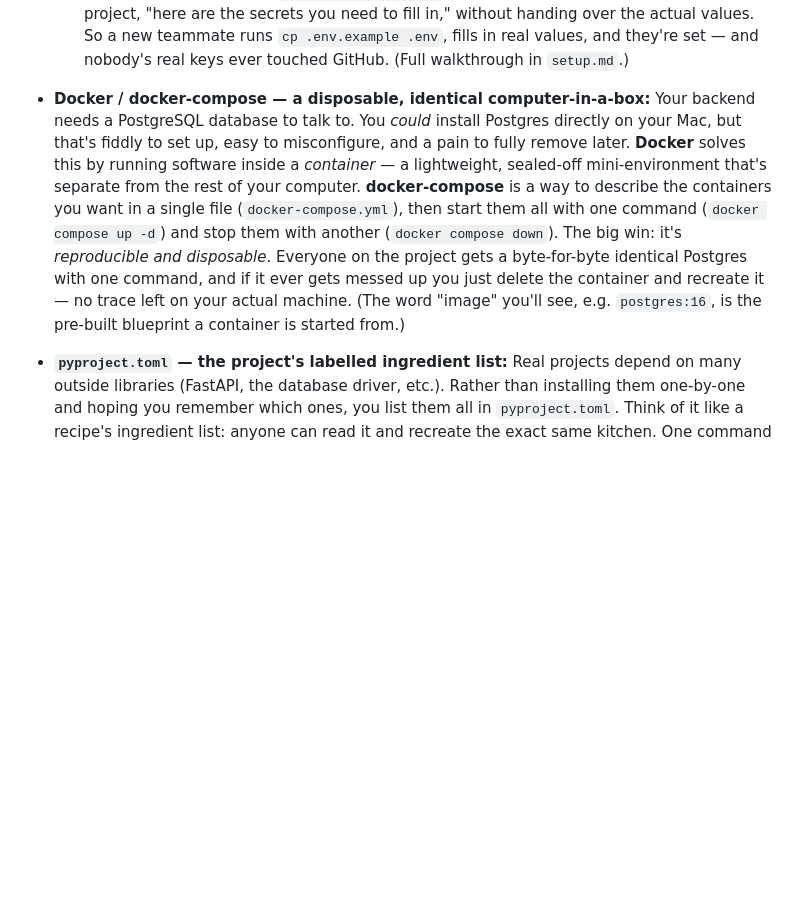
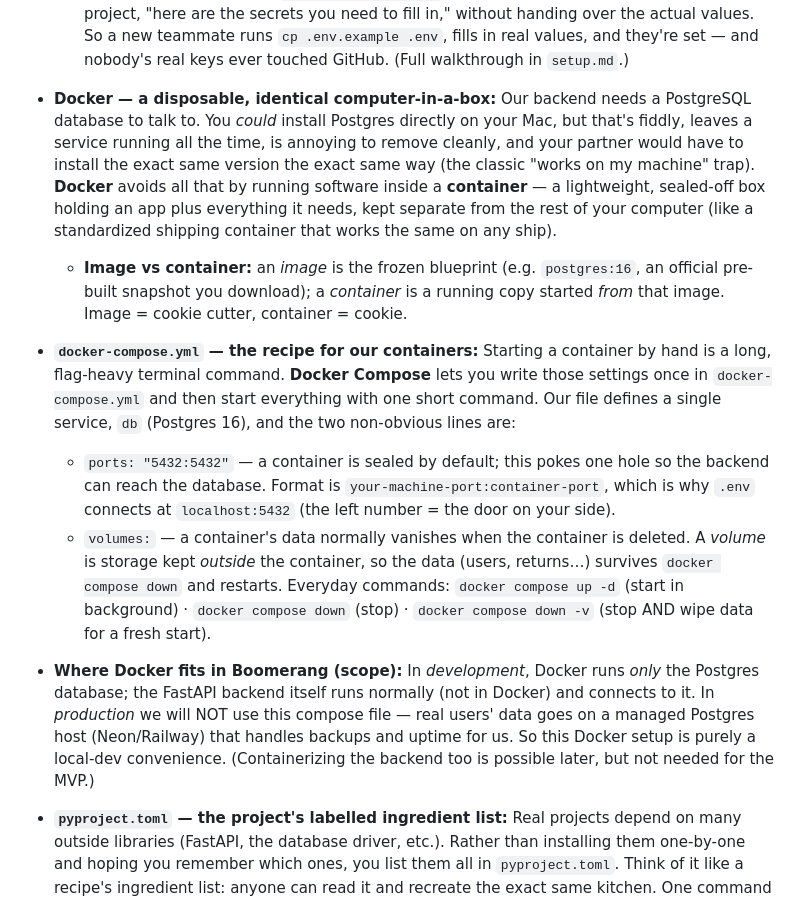
Before and after one commit to KeyshawnJames/boomerang, a Markdown page: docs/learning.md, the part around the change. Drawn GitHub-style; blank space fills up the shorter version.

Commit message:
docs: expand Docker explanation in learning log

```diff
--- a/docs/learning.md
+++ b/docs/learning.md
@@ -157,19 +157,39 @@ remembering. Appended to continuously, not just at the end.
   So a new teammate runs `cp .env.example .env`, fills in real values, and they're
   set — and nobody's real keys ever touched GitHub. (Full walkthrough in `setup.md`.)
 
-- **Docker / docker-compose — a disposable, identical computer-in-a-box:** Your
-  backend needs a PostgreSQL database to talk to. You *could* install Postgres
-  directly on your Mac, but that's fiddly to set up, easy to misconfigure, and a pain
-  to fully remove later. **Docker** solves this by running software inside a
-  *container* — a lightweight, sealed-off mini-environment that's separate from the
-  rest of your computer. **docker-compose** is a way to describe the containers you
-  want in a single file (`docker-compose.yml`), then start them all with one command
-  (`docker compose up -d`) and stop them with another (`docker compose down`). The big
-  win: it's *reproducible and disposable*. Everyone on the project gets a byte-for-byte
-  identical Postgres with one command, and if it ever gets messed up you just delete
-  the container and recreate it — no trace left on your actual machine. (The word
-  "image" you'll see, e.g. `postgres:16`, is the pre-built blueprint a container is
-  started from.)
+- **Docker — a disposable, identical computer-in-a-box:** Our backend needs a
+  PostgreSQL database to talk to. You *could* install Postgres directly on your Mac,
+  but that's fiddly, leaves a service running all the time, is annoying to remove
+  cleanly, and your partner would have to install the exact same version the exact
+  same way (the classic "works on my machine" trap). **Docker** avoids all that by
+  running software inside a **container** — a lightweight, sealed-off box holding an
+  app plus everything it needs, kept separate from the rest of your computer (like a
+  standardized shipping container that works the same on any ship).
+    - **Image vs container:** an *image* is the frozen blueprint (e.g. `postgres:16`,
+      an official pre-built snapshot you download); a *container* is a running copy
+      started *from* that image. Image = cookie cutter, container = cookie.
+
+- **`docker-compose.yml` — the recipe for our containers:** Starting a container by
+  hand is a long, flag-heavy terminal command. **Docker Compose** lets you write those
+  settings once in `docker-compose.yml` and then start everything with one short
+  command. Our file defines a single service, `db` (Postgres 16), and the two
+  non-obvious lines are:
+    - `ports: "5432:5432"` — a container is sealed by default; this pokes one hole so
+      the backend can reach the database. Format is `your-machine-port:container-port`,
+      which is why `.env` connects at `localhost:5432` (the left number = the door on
+      your side).
+    - `volumes:` — a container's data normally vanishes when the container is deleted.
+      A *volume* is storage kept *outside* the container, so the data (users, returns…)
+      survives `docker compose down` and restarts.
+  Everyday commands: `docker compose up -d` (start in background) · `docker compose
+  down` (stop) · `docker compose down -v` (stop AND wipe data for a fresh start).
+
+- **Where Docker fits in Boomerang (scope):** In *development*, Docker runs *only* the
+  Postgres database; the FastAPI backend itself runs normally (not in Docker) and
+  connects to it. In *production* we will NOT use this compose file — real users' data
+  goes on a managed Postgres host (Neon/Railway) that handles backups and uptime for
+  us. So this Docker setup is purely a local-dev convenience. (Containerizing the
+  backend too is possible later, but not needed for the MVP.)
 
 - **`pyproject.toml` — the project's labelled ingredient list:** Real projects depend
   on many outside libraries (FastAPI, the database driver, etc.). Rather than
```
